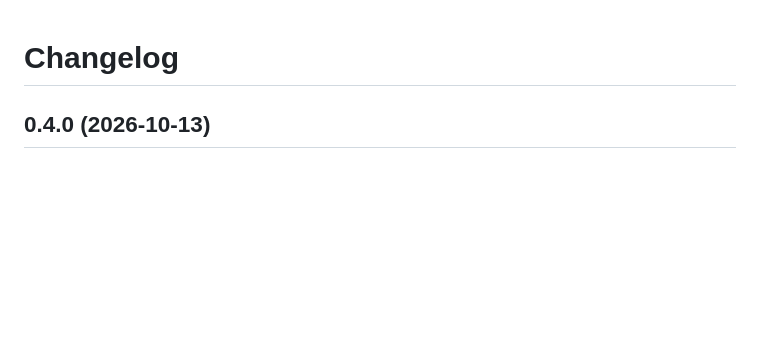
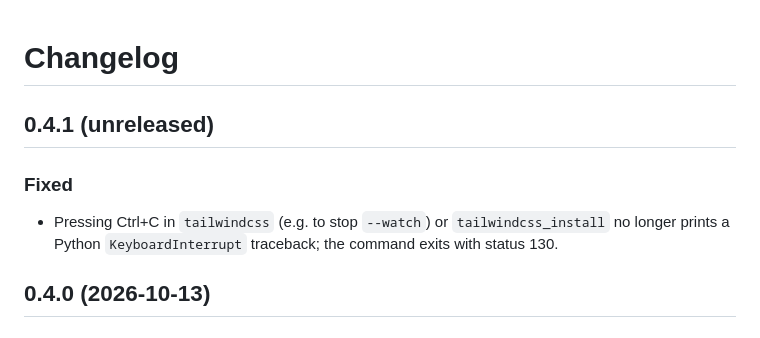
Before and after one commit to timonweb/pytailwindcss, a Markdown page: CHANGELOG.md, the part around the change. Drawn GitHub-style; blank space fills up the shorter version.

Commit message:
Exit quietly on Ctrl+C instead of printing a traceback; release 0.4.1

```diff
--- a/CHANGELOG.md
+++ b/CHANGELOG.md
@@ -1,4 +1,10 @@
 # Changelog
+
+## 0.4.1 (unreleased)
+
+### Fixed
+
+- Pressing Ctrl+C in `tailwindcss` (e.g. to stop `--watch`) or `tailwindcss_install` no longer prints a Python `KeyboardInterrupt` traceback; the command exits with status 130.
 
 ## 0.4.0 (2026-10-13)
 
```
Also changed, not shown: README.md (+2 -0 lines), assets/get-started.gif (added), 6 other files.
